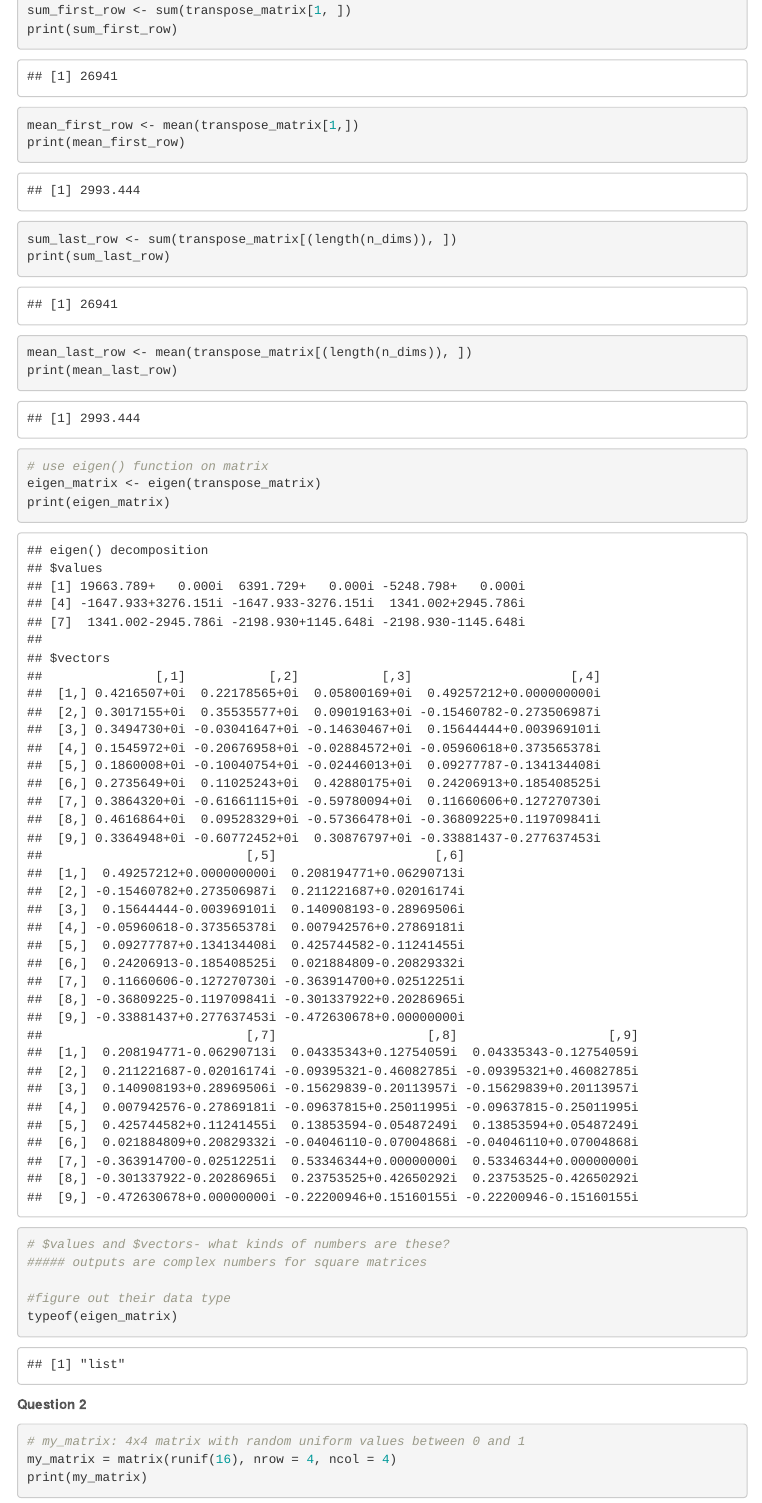
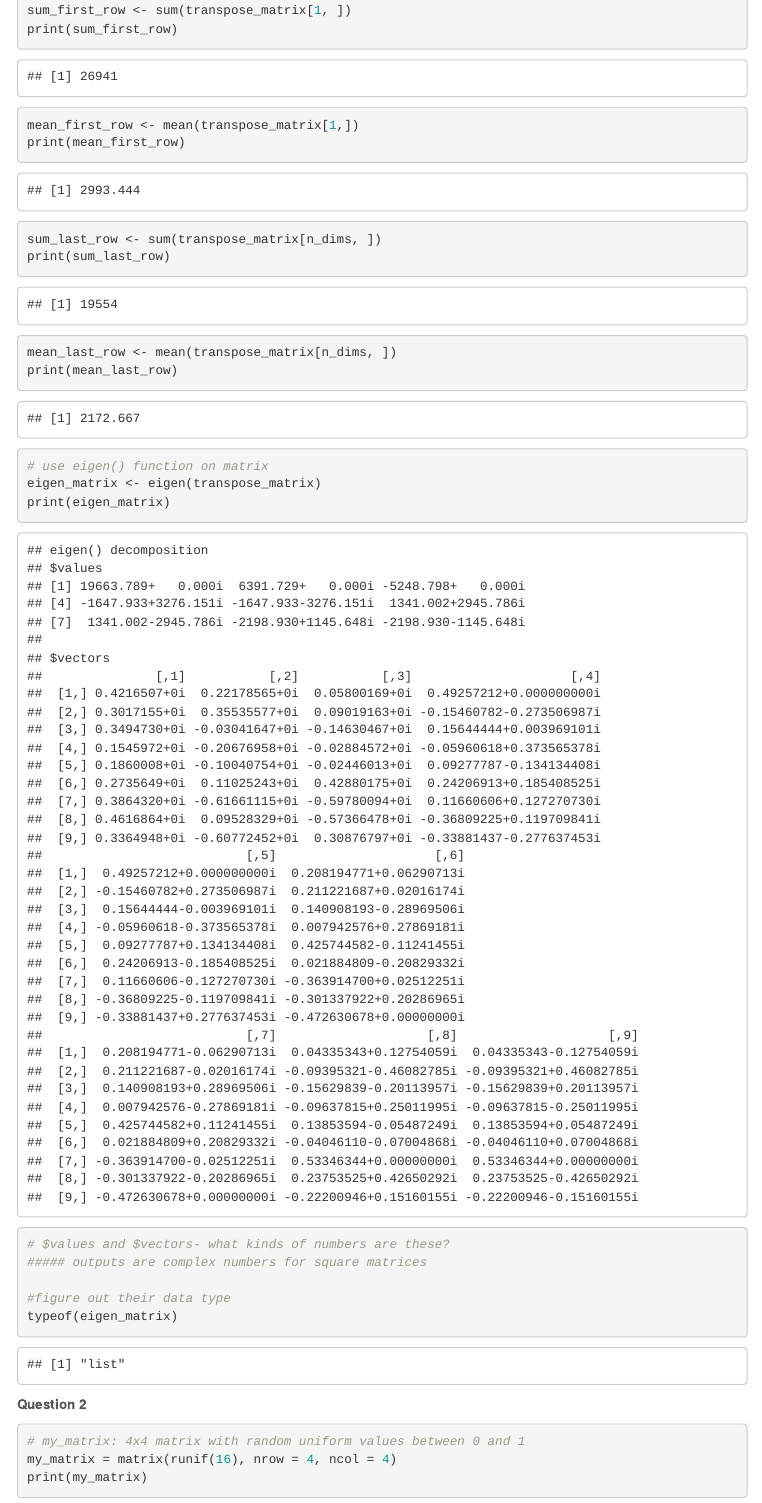
Before and after one commit to 02maddie/test2025, an R Markdown document (Homework_5.Rmd): the page in a window 1100 px wide, from 1400 px down. Rendered offline with R 4.5, knitr and Pandoc, with nearby package versions; code that draws random numbers runs with fixed seeds of ours; menus at the side of the page are left out.

Commit message:
updated question 2

```diff
--- a/Homework_5.Rmd
+++ b/Homework_5.Rmd
@@ -37,9 +37,9 @@ print(sum_first_row)
 mean_first_row <- mean(transpose_matrix[1,])
 print(mean_first_row)
 
-sum_last_row <- sum(transpose_matrix[(length(n_dims)), ])
+sum_last_row <- sum(transpose_matrix[n_dims, ])
 print(sum_last_row)
-mean_last_row <- mean(transpose_matrix[(length(n_dims)), ])
+mean_last_row <- mean(transpose_matrix[n_dims, ])
 print(mean_last_row)
 
 # use eigen() function on matrix
```
Also changed, not shown: 2 other files.
